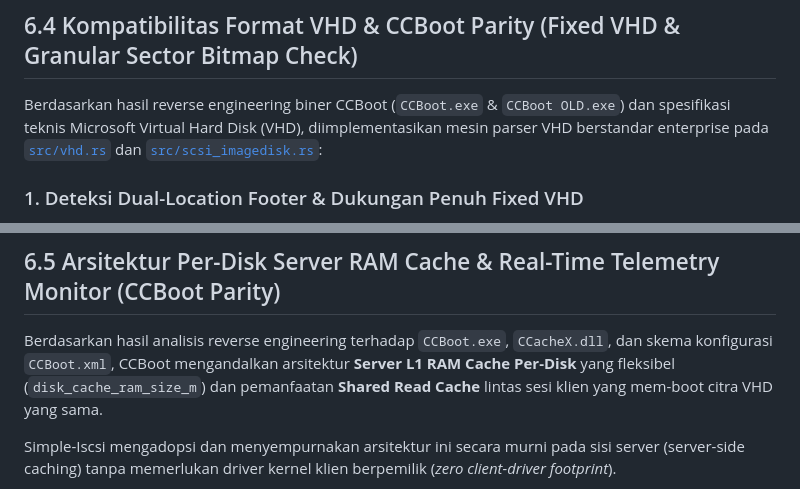
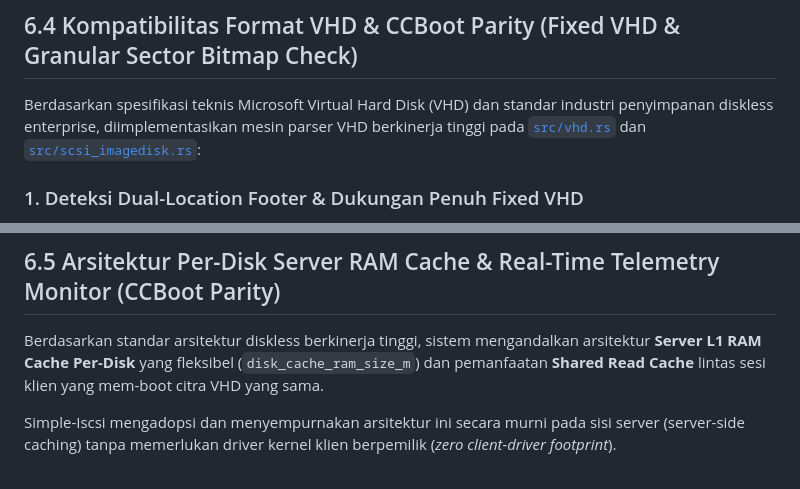
Before and after one commit to milanalfandiismail/Simple-Iscsi, a Markdown page: DOCUMENTATION.md, 2 parts joined by grey strips. Drawn GitHub-style.

Commit message:
docs: perbarui terminologi bab 10 dan dokumentasi menjadi spesifikasi interoperabilitas driver klien

```diff
--- a/DOCUMENTATION.md
+++ b/DOCUMENTATION.md
@@ -477,7 +477,7 @@ flowchart TD
 
 ## 6.4 Kompatibilitas Format VHD & CCBoot Parity (Fixed VHD & Granular Sector Bitmap Check)
 
-Berdasarkan hasil reverse engineering biner CCBoot (`CCBoot.exe` & `CCBoot OLD.exe`) dan spesifikasi teknis Microsoft Virtual Hard Disk (VHD), diimplementasikan mesin parser VHD berstandar enterprise pada [`src/vhd.rs`](file:///c:/Project%20GIT/Simple-Iscsi/src/vhd.rs) dan [`src/scsi_imagedisk.rs`](file:///c:/Project%20GIT/Simple-Iscsi/src/scsi_imagedisk.rs):
+Berdasarkan spesifikasi teknis Microsoft Virtual Hard Disk (VHD) dan standar industri penyimpanan diskless enterprise, diimplementasikan mesin parser VHD berkinerja tinggi pada [`src/vhd.rs`](file:///c:/Project%20GIT/Simple-Iscsi/src/vhd.rs) dan [`src/scsi_imagedisk.rs`](file:///c:/Project%20GIT/Simple-Iscsi/src/scsi_imagedisk.rs):
 
 ### 1. Deteksi Dual-Location Footer & Dukungan Penuh Fixed VHD
 * **Spesifikasi Microsoft VHD:** Footer kanonikal 512-byte terletak di `file_len - 512`. Pada Dynamic/Differencing VHD, footer ini disalin ke Offset 0 (Sector 0 Header). Namun pada **Fixed VHD** (`disk_type == 2`), sektor payload dimulai langsung pada Offset 0 dan footer **hanya berada di akhir file** (`file_len - 512`).
@@ -498,7 +498,7 @@ Di [`src/scsi_imagedisk.rs`](file:///c:/Project%20GIT/Simple-Iscsi/src/scsi_imag
 
 ## 6.5 Arsitektur Per-Disk Server RAM Cache & Real-Time Telemetry Monitor (CCBoot Parity)
 
-Berdasarkan hasil analisis reverse engineering terhadap `CCBoot.exe`, `CCacheX.dll`, dan skema konfigurasi `CCBoot.xml`, CCBoot mengandalkan arsitektur **Server L1 RAM Cache Per-Disk** yang fleksibel (`disk_cache_ram_size_m`) dan pemanfaatan **Shared Read Cache** lintas sesi klien yang mem-boot citra VHD yang sama.
+Berdasarkan standar arsitektur diskless berkinerja tinggi, sistem mengandalkan arsitektur **Server L1 RAM Cache Per-Disk** yang fleksibel (`disk_cache_ram_size_m`) dan pemanfaatan **Shared Read Cache** lintas sesi klien yang mem-boot citra VHD yang sama.
 
 Simple-Iscsi mengadopsi dan menyempurnakan arsitektur ini secara murni pada sisi server (server-side caching) tanpa memerlukan driver kernel klien berpemilik (*zero client-driver footprint*).
 
```
Also changed, not shown: other parts of DOCUMENTATION.md (+9 -10 lines), docs/panduan-kompatibilitas-driver-ccboot.md (+8 -7 lines).
